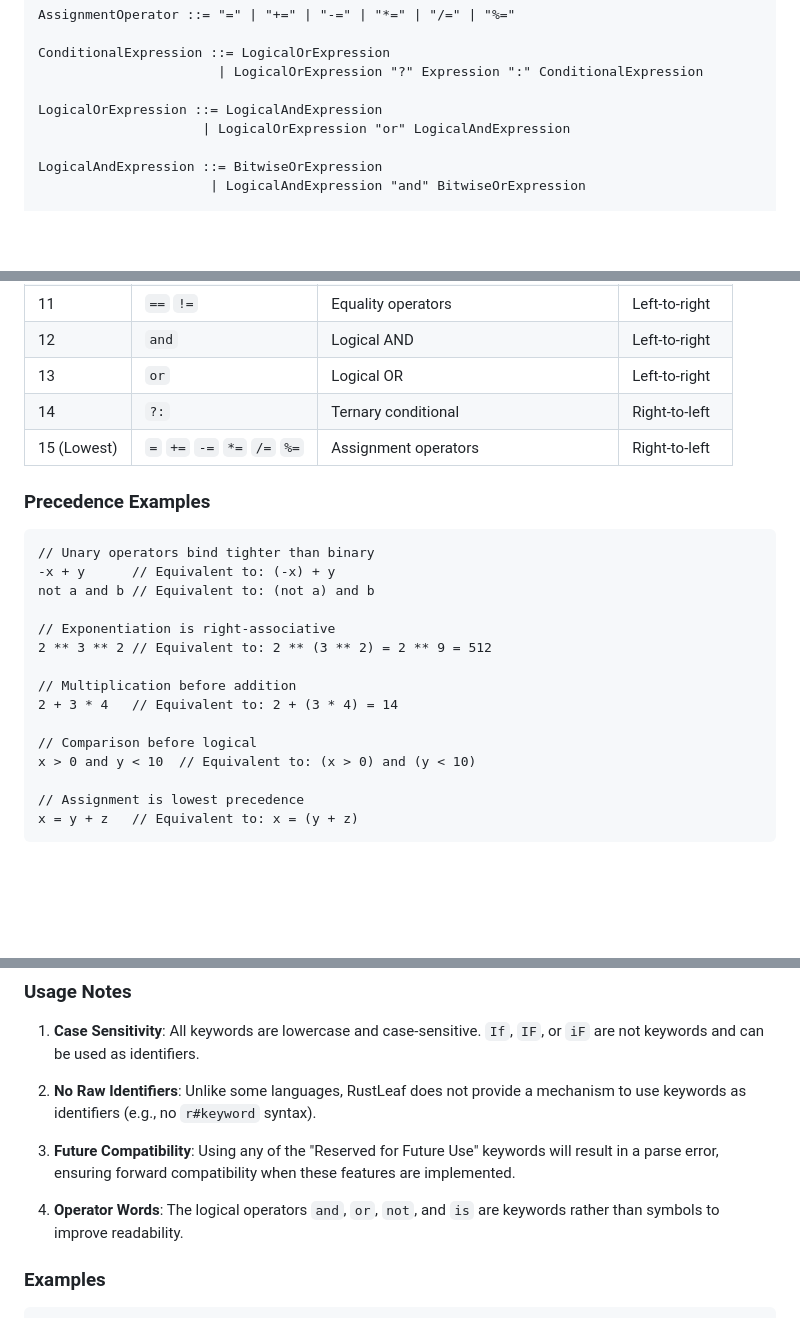
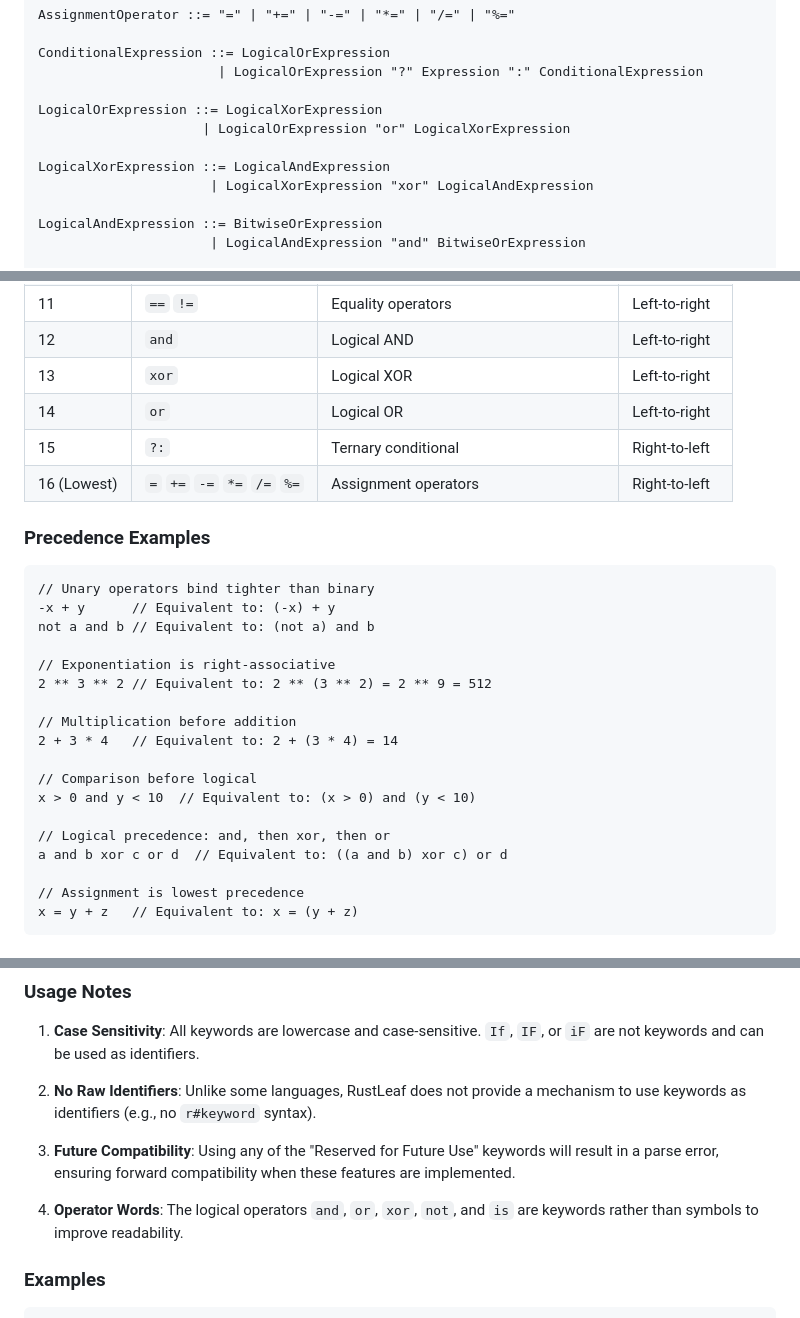
Before and after one commit to barsae/rustleaf, a Markdown page: specs/18-appendices.md, 3 parts joined by grey strips. Rendered like a GitHub page; blank space fills up the shorter version.

```diff
--- a/specs/18-appendices.md
+++ b/specs/18-appendices.md
@@ -85,8 +85,11 @@ AssignmentOperator ::= "=" | "+=" | "-=" | "*=" | "/=" | "%="
 ConditionalExpression ::= LogicalOrExpression
                        | LogicalOrExpression "?" Expression ":" ConditionalExpression
 
-LogicalOrExpression ::= LogicalAndExpression
-                     | LogicalOrExpression "or" LogicalAndExpression
+LogicalOrExpression ::= LogicalXorExpression
+                     | LogicalOrExpression "or" LogicalXorExpression
+
+LogicalXorExpression ::= LogicalAndExpression
+                      | LogicalXorExpression "xor" LogicalAndExpression
 
 LogicalAndExpression ::= BitwiseOrExpression
                       | LogicalAndExpression "and" BitwiseOrExpression
@@ -235,9 +238,10 @@ This appendix lists all operators in RustLeaf in order of precedence, from highe
 | 10 | `<` `<=` `>` `>=` `in` `is` | Comparison operators | Left-to-right |
 | 11 | `==` `!=` | Equality operators | Left-to-right |
 | 12 | `and` | Logical AND | Left-to-right |
-| 13 | `or` | Logical OR | Left-to-right |
-| 14 | `?:` | Ternary conditional | Right-to-left |
-| 15 (Lowest) | `=` `+=` `-=` `*=` `/=` `%=` | Assignment operators | Right-to-left |
+| 13 | `xor` | Logical XOR | Left-to-right |
+| 14 | `or` | Logical OR | Left-to-right |
+| 15 | `?:` | Ternary conditional | Right-to-left |
+| 16 (Lowest) | `=` `+=` `-=` `*=` `/=` `%=` | Assignment operators | Right-to-left |
 
 ### Precedence Examples
 
@@ -254,6 +258,9 @@ not a and b // Equivalent to: (not a) and b
 
 // Comparison before logical
 x > 0 and y < 10  // Equivalent to: (x > 0) and (y < 10)
+
+// Logical precedence: and, then xor, then or
+a and b xor c or d  // Equivalent to: ((a and b) xor c) or d
 
 // Assignment is lowest precedence
 x = y + z   // Equivalent to: x = (y + z)
@@ -372,7 +380,7 @@ Some identifiers have special meaning only in specific contexts and can be used
 
 3. **Future Compatibility**: Using any of the "Reserved for Future Use" keywords will result in a parse error, ensuring forward compatibility when these features are implemented.
 
-4. **Operator Words**: The logical operators `and`, `or`, `not`, and `is` are keywords rather than symbols to improve readability.
+4. **Operator Words**: The logical operators `and`, `or`, `xor`, `not`, and `is` are keywords rather than symbols to improve readability.
 
 ### Examples
 
```
Also changed, not shown: other parts of specs/18-appendices.md (+1 -0 lines), specs/02-lexical-structure.md (+4 -4 lines), specs/05-expressions.md (+16 -3 lines).
